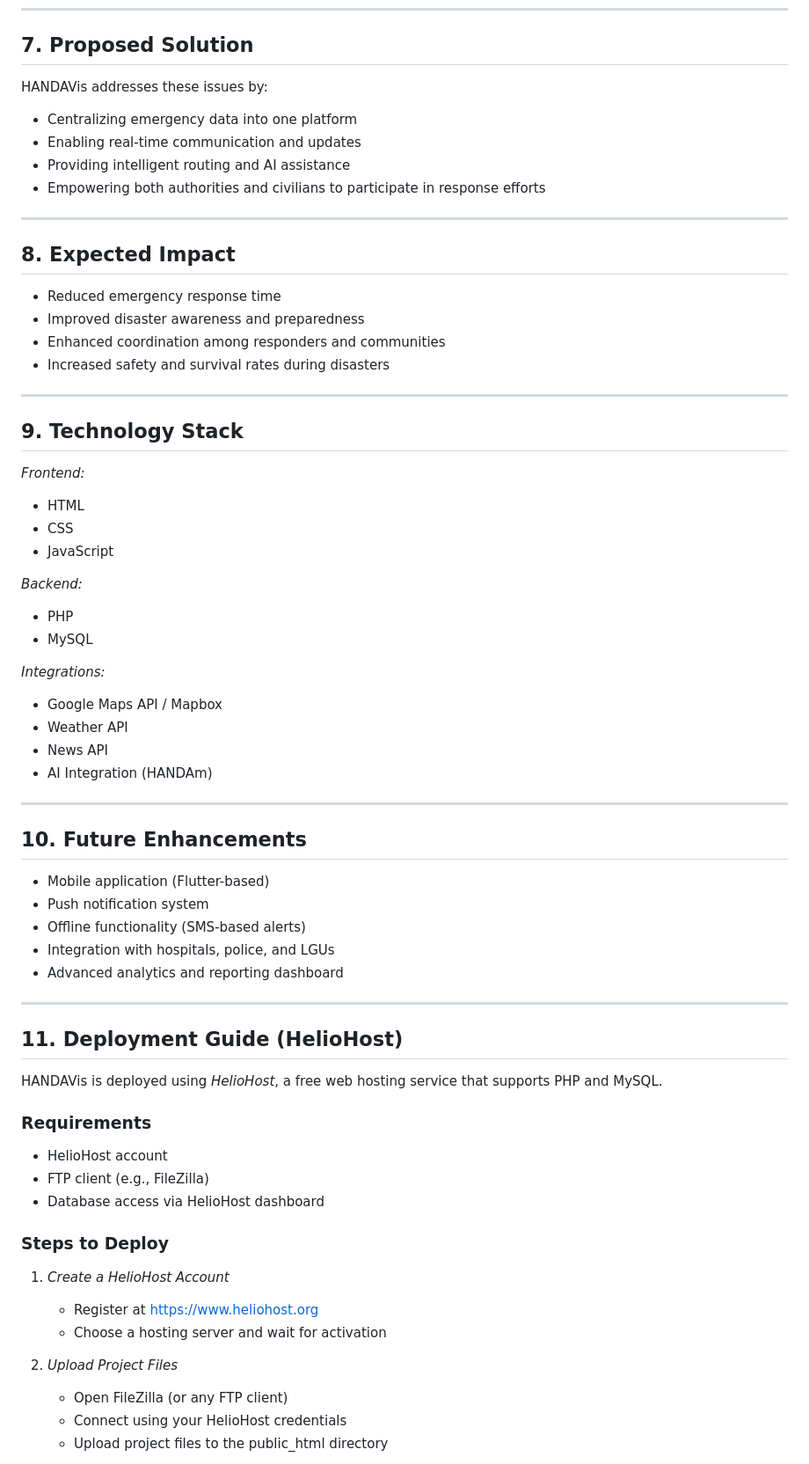
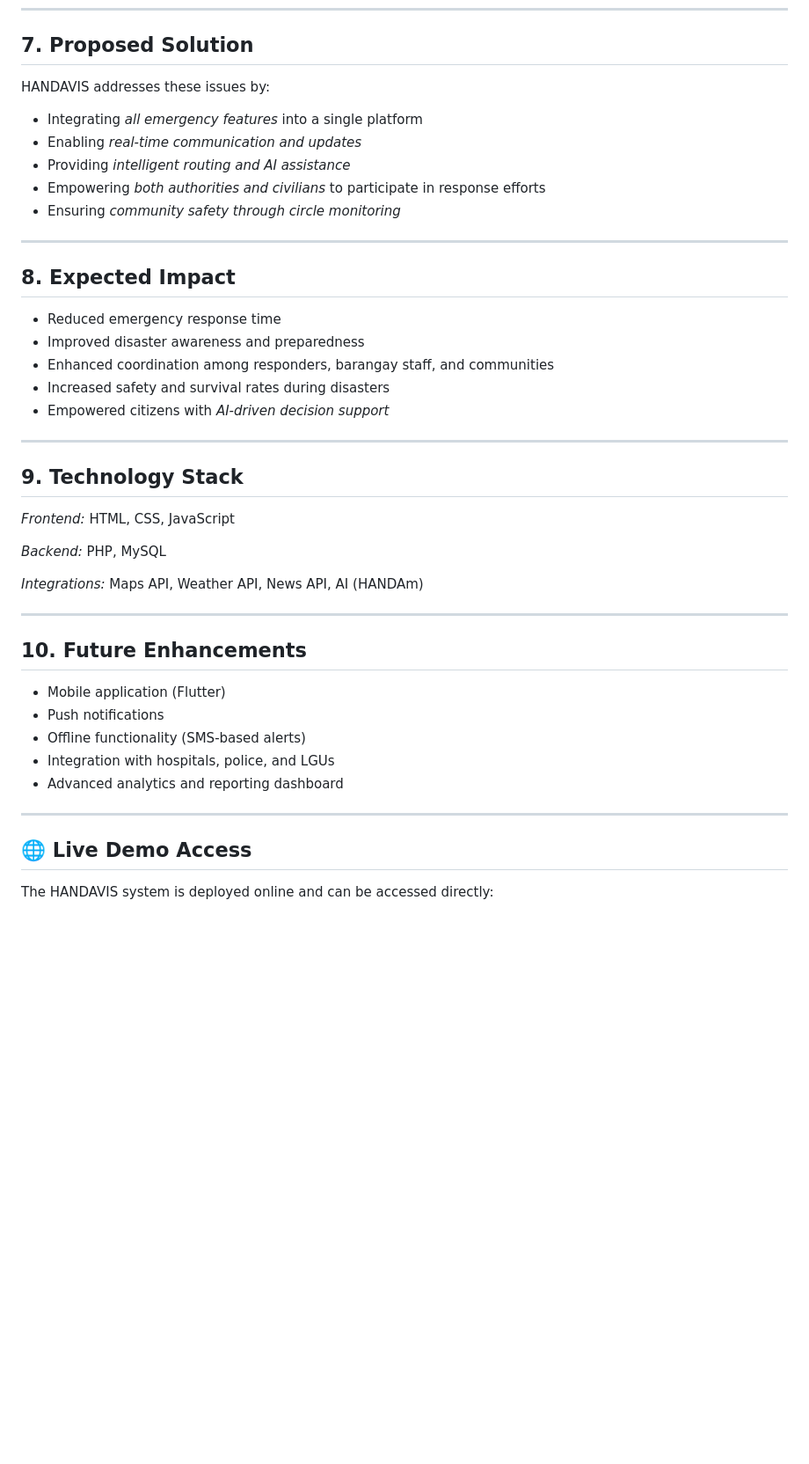
Before and after one commit to davedls/HANDAVis, a Markdown page: README.md, the part around one of its changes. Shown at 88% size. GitHub-like rendering; blank space fills up the shorter version.

```diff
--- a/README.md
+++ b/README.md
@@ -193,12 +147,13 @@ Current emergency response systems face several challenges:
 
 ## 7. Proposed Solution
 
-HANDAVis addresses these issues by:
+HANDAVIS addresses these issues by:
 
-* Centralizing emergency data into one platform
-* Enabling real-time communication and updates
-* Providing intelligent routing and AI assistance
-* Empowering both authorities and civilians to participate in response efforts
+* Integrating *all emergency features* into a single platform
+* Enabling *real-time communication and updates*
+* Providing *intelligent routing and AI assistance*
+* Empowering *both authorities and civilians* to participate in response efforts
+* Ensuring *community safety through circle monitoring*
 
 ---
 
@@ -206,63 +161,33 @@ HANDAVis addresses these issues by:
 
 * Reduced emergency response time
 * Improved disaster awareness and preparedness
-* Enhanced coordination among responders and communities
+* Enhanced coordination among responders, barangay staff, and communities
 * Increased safety and survival rates during disasters
+* Empowered citizens with *AI-driven decision support*
 
 ---
 
 ## 9. Technology Stack
 
-*Frontend:*
+*Frontend:* HTML, CSS, JavaScript
 
-* HTML
-* CSS
-* JavaScript
+*Backend:* PHP, MySQL
 
-*Backend:*
-
-* PHP
-* MySQL
-
-*Integrations:*
-
-* Google Maps API / Mapbox
-* Weather API
-* News API
-* AI Integration (HANDAm)
+*Integrations:* Maps API, Weather API, News API, AI (HANDAm)
 
 ---
 
 ## 10. Future Enhancements
 
-* Mobile application (Flutter-based)
-* Push notification system
+* Mobile application (Flutter)
+* Push notifications
 * Offline functionality (SMS-based alerts)
 * Integration with hospitals, police, and LGUs
 * Advanced analytics and reporting dashboard
 
 ---
 
-## 11. Deployment Guide (HelioHost)
+## 🌐 Live Demo Access
 
-HANDAVis is deployed using *HelioHost*, a free web hosting service that supports PHP and MySQL.
+The HANDAVIS system is deployed online and can be accessed directly:
 
-### Requirements
-
-* HelioHost account
-* FTP client (e.g., FileZilla)
-* Database access via HelioHost dashboard
-
-### Steps to Deploy
-
-1. *Create a HelioHost Account*
-
-   * Register at [https://www.heliohost.org](https://www.heliohost.org)
-   * Choose a hosting server and wait for activation
-
-2. *Upload Project Files*
-
-   * Open FileZilla (or any FTP client)
-   * Connect using your HelioHost credentials
-   * Upload project files to the public_html directory
-
```
Also changed, not shown: other parts of README.md (+46 -123 lines).
